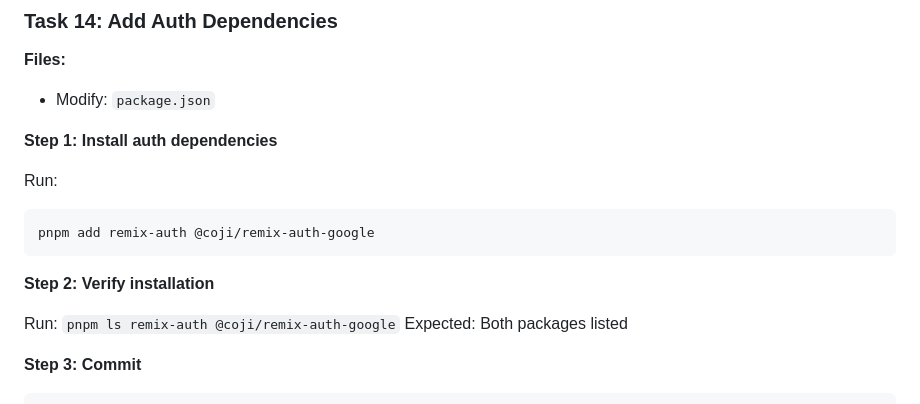
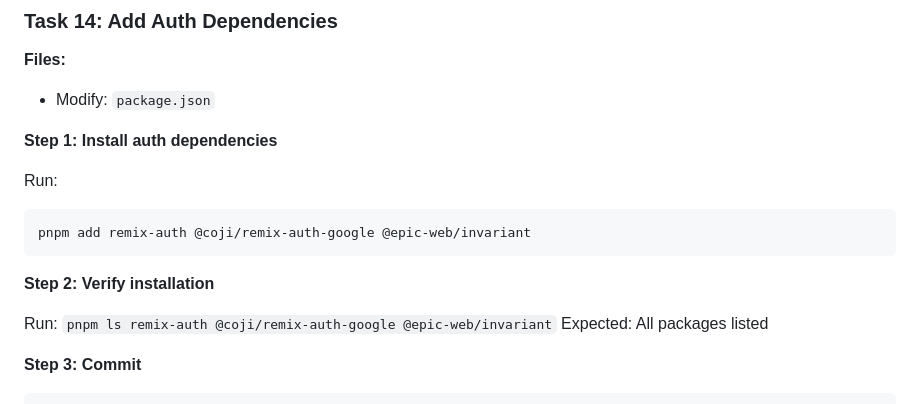
Before and after one commit to wKovacs64/drinks, a Markdown page: docs/plans/2026-01-24-contentful-migration-implementation.md, the part around one of its changes. Drawn GitHub-style.

````diff
--- a/docs/plans/2026-01-24-contentful-migration-implementation.md
+++ b/docs/plans/2026-01-24-contentful-migration-implementation.md
@@ -630,13 +630,13 @@ git commit -m "test: add smoke tests for homepage and drink detail"
 
 Run:
 ```bash
-pnpm add remix-auth @coji/remix-auth-google
+pnpm add remix-auth @coji/remix-auth-google @epic-web/invariant
 ```
 
 **Step 2: Verify installation**
 
-Run: `pnpm ls remix-auth @coji/remix-auth-google`
-Expected: Both packages listed
+Run: `pnpm ls remix-auth @coji/remix-auth-google @epic-web/invariant`
+Expected: All packages listed
 
 **Step 3: Commit**
 
````
Also changed, not shown: other parts of docs/plans/2026-01-24-contentful-migration-implementation.md (+49 -50 lines).
